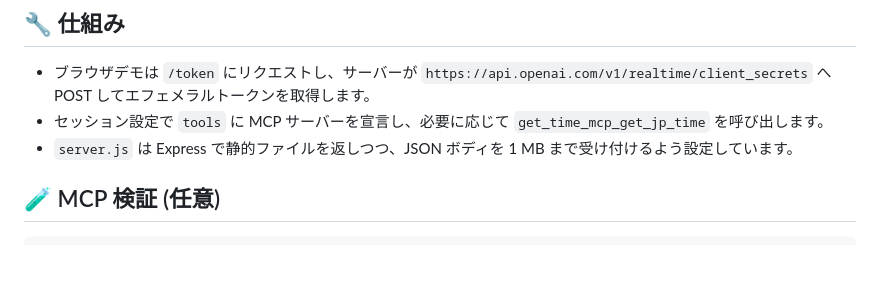
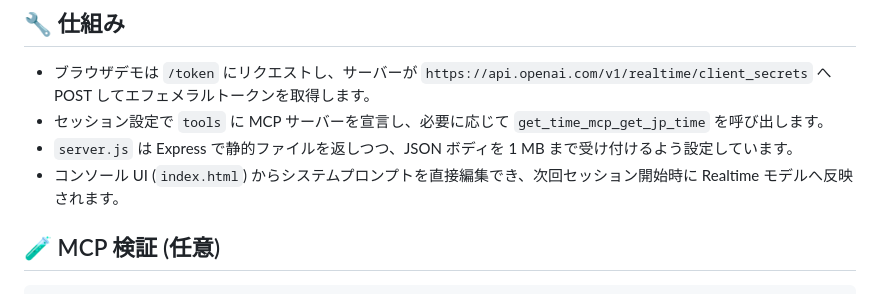
Before and after one commit to Sunwood-ai-labs/gpt-realtime-test, a Markdown page: README.md, the part around the change. GitHub-like rendering; blank space fills up the shorter version.

Commit message:
📖 README 更新

````diff
--- a/README.md
+++ b/README.md
@@ -56,6 +56,7 @@ OpenAI Realtime API voice demo with optional MCP tool integration.
 - ブラウザデモは `/token` にリクエストし、サーバーが `https://api.openai.com/v1/realtime/client_secrets` へ POST してエフェメラルトークンを取得します。
 - セッション設定で `tools` に MCP サーバーを宣言し、必要に応じて `get_time_mcp_get_jp_time` を呼び出します。
 - `server.js` は Express で静的ファイルを返しつつ、JSON ボディを 1 MB まで受け付けるよう設定しています。
+- コンソール UI (`index.html`) からシステムプロンプトを直接編集でき、次回セッション開始時に Realtime モデルへ反映されます。
 
 ## 🧪 MCP 検証 (任意)
 ```powershell
````
